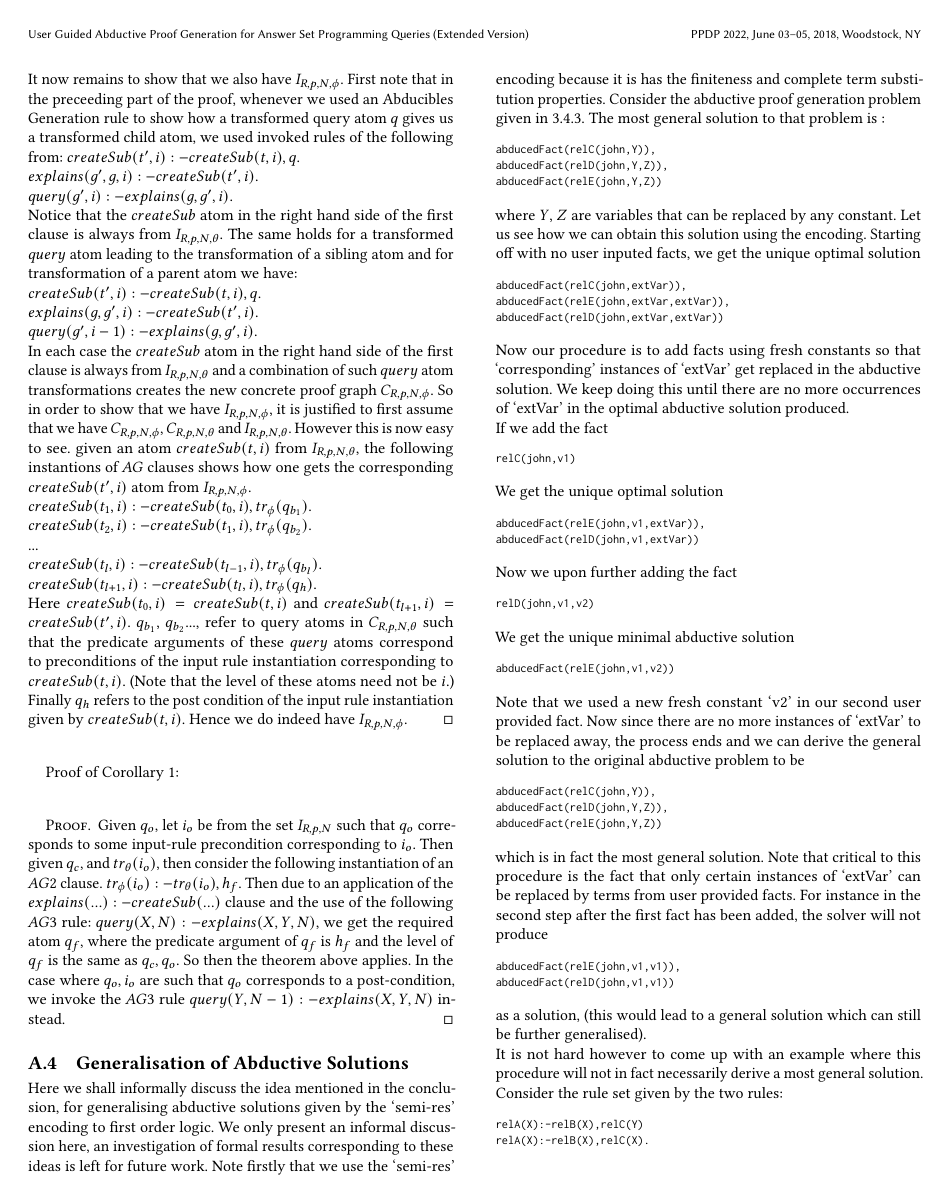
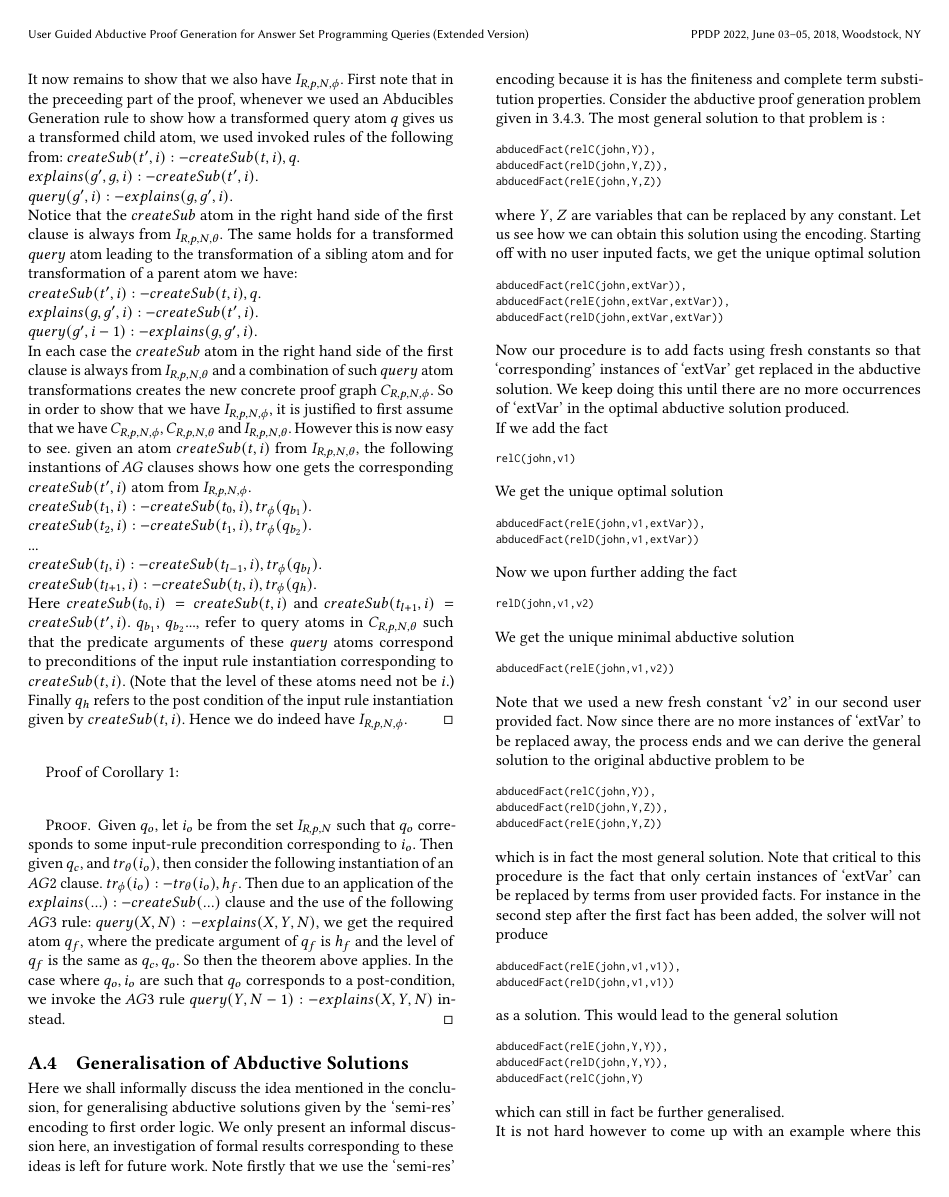
Before and after one commit to smucclaw/complaw, a LaTeX paper (Publications/Papers/PPDP 2022/main_extended.tex, which reads Publications/Papers/PPDP 2022/gen_sol.tex): page 17 of 18. Compiled offline with pdfLaTeX.

Commit message:
Update gen_sol.tex

```diff
--- a/Publications/Papers/PPDP 2022/gen_sol.tex
+++ b/Publications/Papers/PPDP 2022/gen_sol.tex
@@ -39,7 +39,11 @@ which is in fact the most general solution. Note that critical to this procedure
 abducedFact(relE(john,v1,v1)),
 abducedFact(relD(john,v1,v1))
 \end{lstlisting}
-as a solution, (this would lead to a general solution which can still be further generalised).\\ It is not hard however to come up with an example where this procedure will not in fact necessarily derive a most general solution. Consider the rule set given by the two rules:
+as a solution. This would lead to the general solution \begin{lstlisting}[frame = none]
+abducedFact(relE(john,Y,Y)),
+abducedFact(relD(john,Y,Y)),
+abducedFact(relC(john,Y)
+\end{lstlisting} which can still in fact be further generalised.\\ It is not hard however to come up with an example where this procedure will not in fact necessarily derive a most general solution. Consider the rule set given by the two rules:
 \begin{lstlisting}[frame = none]
 relA(X):-relB(X),relC(Y)
 relA(X):-relB(X),relC(X).
```
